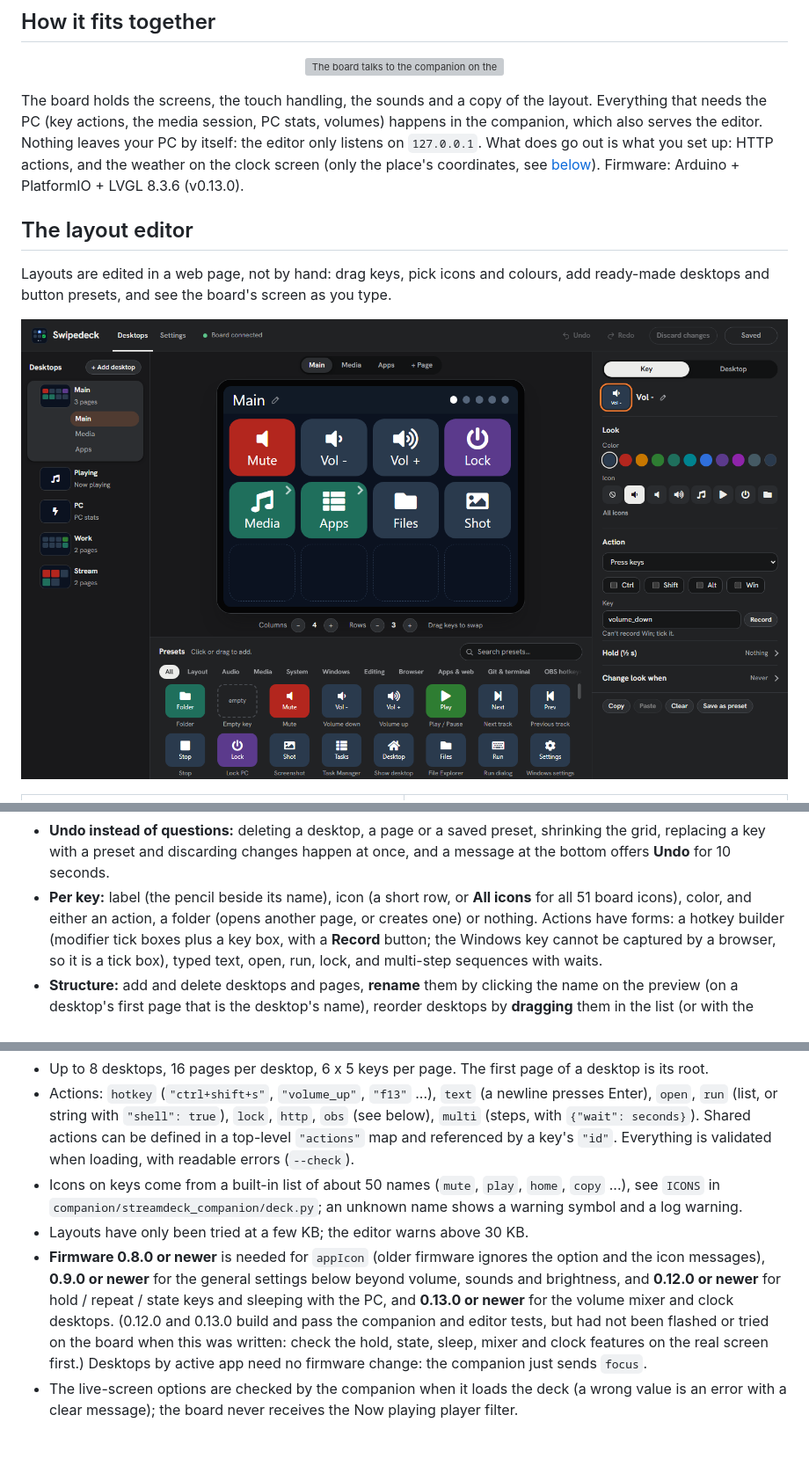
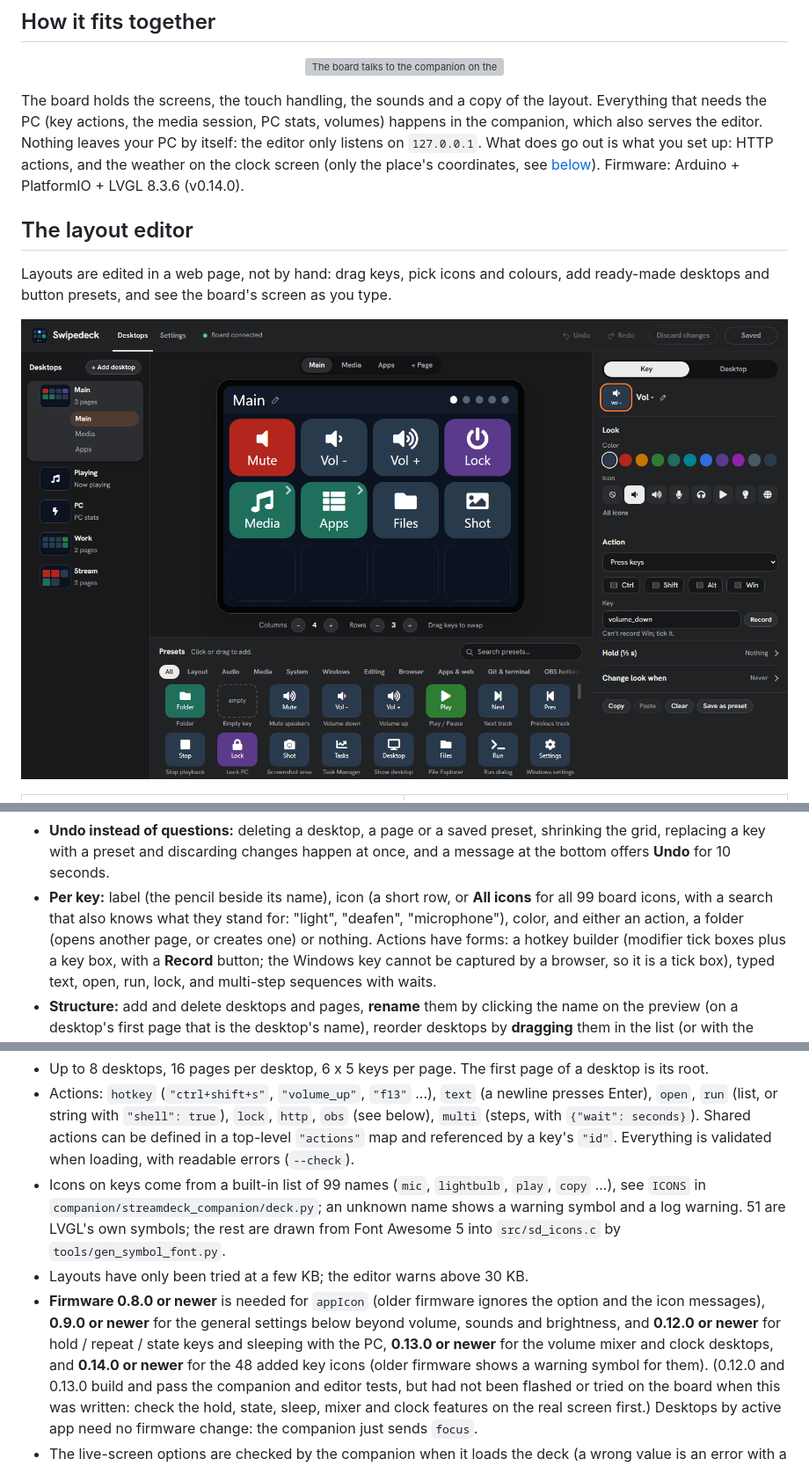
Before and after one commit to geniosoy/Swipedeck, a Markdown page: README.md, 3 parts joined by grey strips. Shown at 88% size. Drawn GitHub-style; pictures changed too: docs/images/editor.png; blank space fills up the shorter version; grey boxes are pictures that could not be loaded.

```diff
--- a/README.md
+++ b/README.md
@@ -30,7 +30,7 @@ The board holds the screens, the touch handling, the sounds and a copy of the la
 actions, the media session, PC stats, volumes) happens in the companion, which also serves the editor. Nothing leaves
 your PC by itself: the editor only listens on `127.0.0.1`. What does go out is what you set up: HTTP actions, and the
 weather on the clock screen (only the place's coordinates, see [below](#volume-mixer-and-clock-screens)).
-Firmware: Arduino + PlatformIO + LVGL 8.3.6 (v0.13.0).
+Firmware: Arduino + PlatformIO + LVGL 8.3.6 (v0.14.0).
 
 ## The layout editor
 
@@ -112,7 +112,8 @@ The companion serves a layout editor at **http://127.0.0.1:8765/** (`Streamdeck-
   recording a hotkey.
 * **Undo instead of questions:** deleting a desktop, a page or a saved preset, shrinking the grid, replacing a key with a
   preset and discarding changes happen at once, and a message at the bottom offers **Undo** for 10 seconds.
-* **Per key:** label (the pencil beside its name), icon (a short row, or **All icons** for all 51 board icons), color, and either an action, a folder (opens another page, or creates one)
+* **Per key:** label (the pencil beside its name), icon (a short row, or **All icons** for all 99 board icons, with a search that also knows what they stand for:
+  "light", "deafen", "microphone"), color, and either an action, a folder (opens another page, or creates one)
   or nothing. Actions have forms: a hotkey builder (modifier tick boxes plus a key box, with a **Record** button;
   the Windows key cannot be captured by a browser, so it is a tick box), typed text, open, run, lock, and multi-step
   sequences with waits.
@@ -182,12 +183,14 @@ for explanation: the real file is plain JSON.
   `run` (list, or string with `"shell": true`), `lock`, `http`, `obs` (see below), `multi` (steps, with `{"wait": seconds}`). Shared actions can
   be defined in a top-level `"actions"` map and referenced by a key's `"id"`. Everything is validated when loading, with
   readable errors (`--check`).
-* Icons on keys come from a built-in list of about 50 names (`mute`, `play`, `home`, `copy` ...), see `ICONS` in
-  `companion/streamdeck_companion/deck.py`; an unknown name shows a warning symbol and a log warning.
+* Icons on keys come from a built-in list of 99 names (`mic`, `lightbulb`, `play`, `copy` ...), see `ICONS` in
+  `companion/streamdeck_companion/deck.py`; an unknown name shows a warning symbol and a log warning. 51 are LVGL's own
+  symbols; the rest are drawn from Font Awesome 5 into `src/sd_icons.c` by `tools/gen_symbol_font.py`.
 * Layouts have only been tried at a few KB; the editor warns above 30 KB.
 * **Firmware 0.8.0 or newer** is needed for `appIcon` (older firmware ignores the option and the icon messages),
   **0.9.0 or newer** for the general settings below beyond volume, sounds and brightness, and **0.12.0 or newer** for
-  hold / repeat / state keys and sleeping with the PC, and **0.13.0 or newer** for the volume mixer and clock desktops.
+  hold / repeat / state keys and sleeping with the PC, **0.13.0 or newer** for the volume mixer and clock desktops, and
+  **0.14.0 or newer** for the 48 added key icons (older firmware shows a warning symbol for them).
   (0.12.0 and 0.13.0 build and pass the companion and editor tests, but had not been flashed or tried on the board when
   this was written: check the hold, state, sleep, mixer and clock features on the real screen first.) Desktops by active
   app need no firmware change: the companion just sends `focus`.
```
Also changed, not shown: 16 other files.
